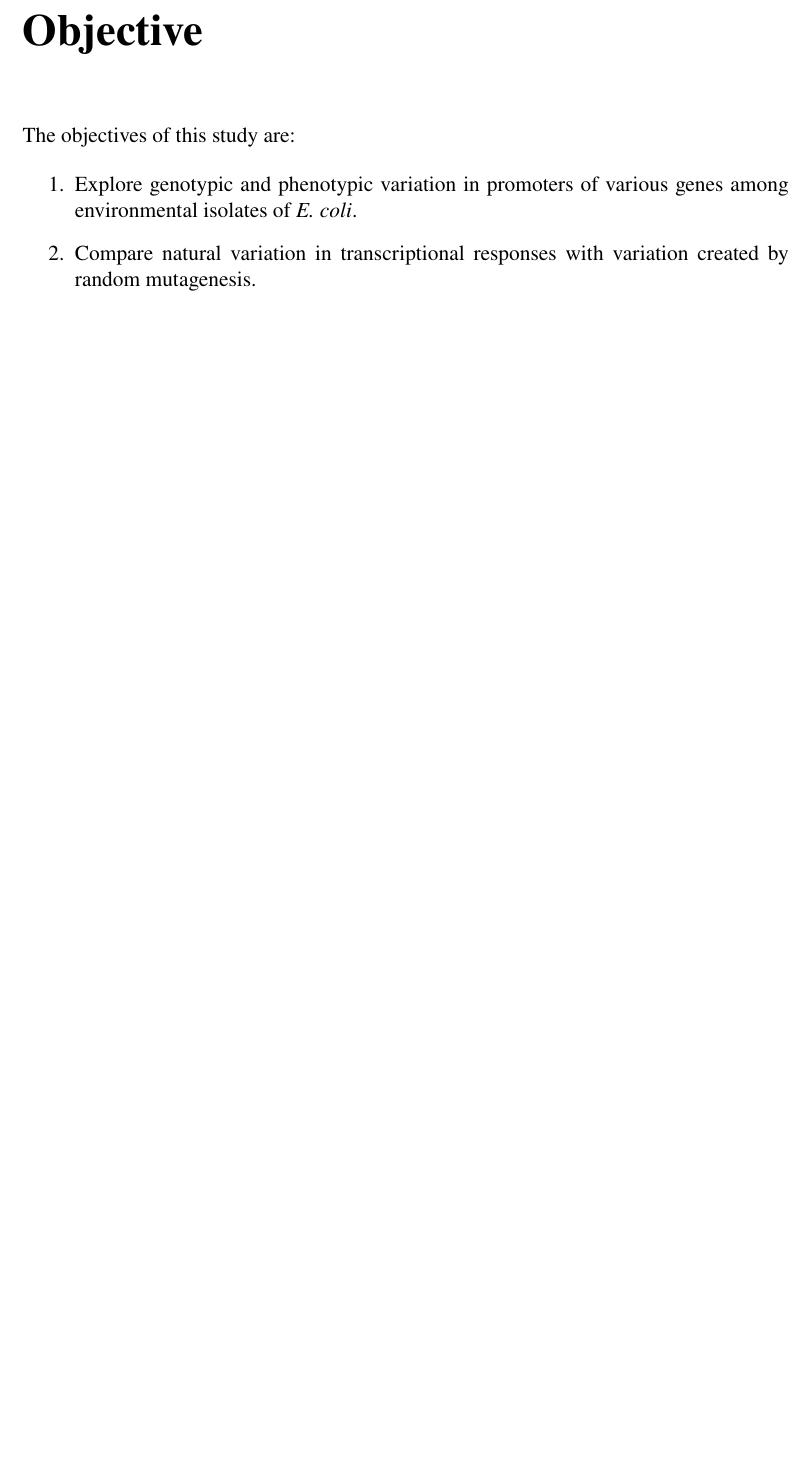
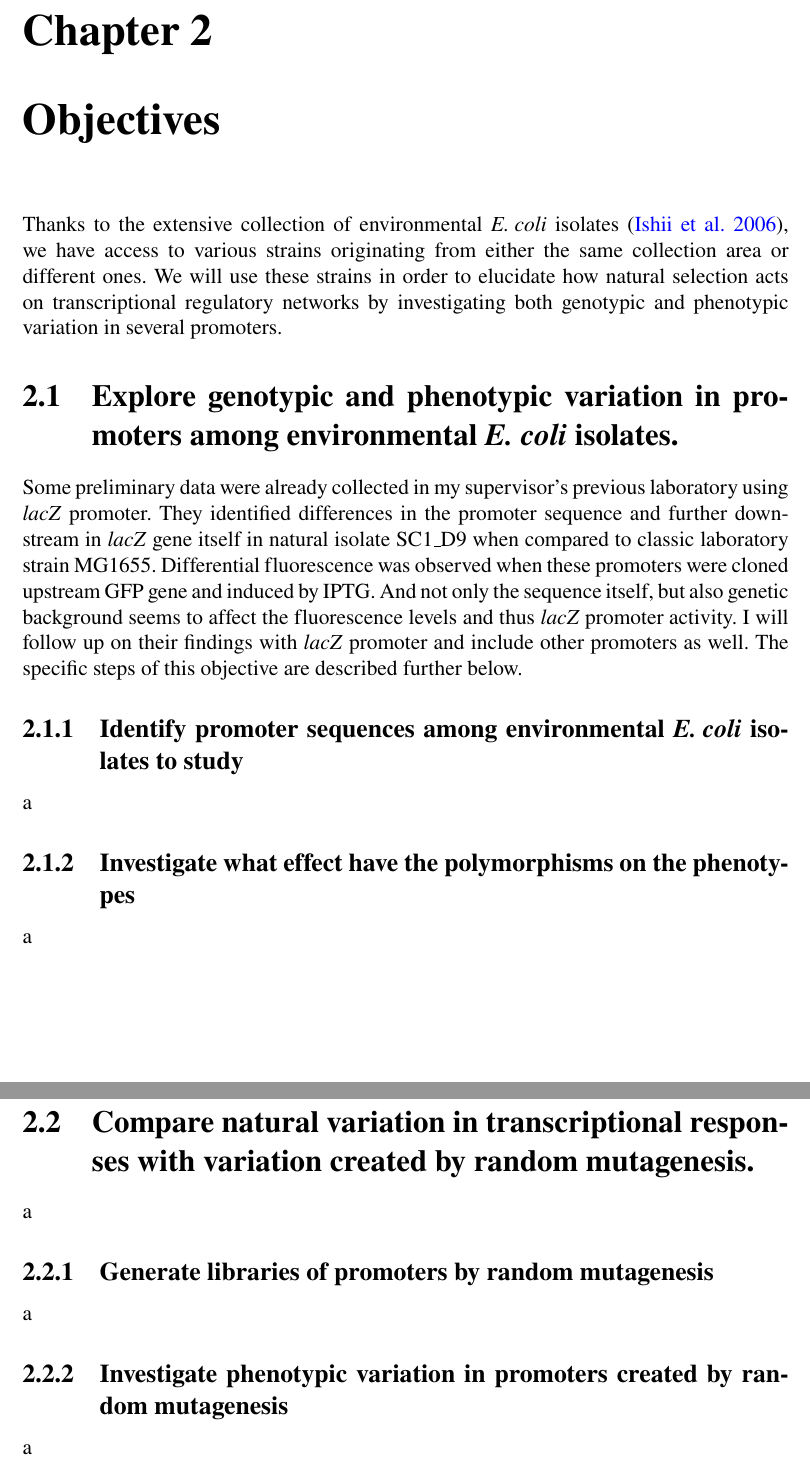
Before and after one commit to marketavlkova/ConfirmationReport, a LaTeX thesis (CR.tex, which reads text/03_Objective.tex): part of page 25 of 54 before the commit and two parts of pages 25 and 26 of 55 after it, the two joined at a grey line, cut at the place of the change, the shorter picture padded with empty space. Compiled offline with pdfLaTeX.

Commit message:
Objectives expanded a bit and changed to a chapter

```diff
--- a/text/03_Objective.tex
+++ b/text/03_Objective.tex
@@ -1,14 +1,36 @@
-\chapter*{Objective}
-\addcontentsline{toc}{chapter}{Objective}
+\chapter{Objectives}
 
-The objectives of this study are:
+\shorthandoff{-}
 
-\begin{enumerate}
-\item Explore genotypic and phenotypic variation in promoters of various genes among environmental isolates of \tax{E. coli}.
+Thanks to the extensive collection of environmental \tax{E. coli} isolates \cite{ishii2006presence}, we have access to various strains originating from either the same collection area or different ones.
+We will use these strains in order to elucidate how natural selection acts on transcriptional regulatory networks by investigating both genotypic and phenotypic variation in several promoters.
 
-\item Compare natural variation in transcriptional responses with variation created by random mutagenesis.
+\section{Explore genotypic and phenotypic variation in promoters among environmental \tax{E. coli} isolates.}
+%%% I'M NOT SURE HOW TO SPECIFY WHERE THE PRELIMINARY DATA WERE COLLECTED, SO I'M OPENED TO SUGGESTIONS
+Some preliminary data were already collected in my supervisor's previous laboratory using \tax{lacZ} promoter.
+They identified differences in the promoter sequence and further downstream in \tax{lacZ} gene itself in natural isolate SC1\textunderscore D9 when compared to classic laboratory strain MG1655.
+Differential fluorescence was observed when these promoters were cloned upstream GFP gene and induced by IPTG.
+And not only the sequence itself, but also genetic background seems to affect the fluorescence levels and thus \tax{lacZ} promoter activity.
+I will follow up on their findings with \tax{lacZ} promoter and include other promoters as well.
+The specific steps of this objective are described further below.
 
-\end{enumerate}
+\subsection{Identify promoter sequences among environmental \tax{E. coli} isolates to study}
+a
+
+\subsection{Investigate what effect have the polymorphisms on the phenotypes}
+a
+
+
+
+
+\section{Compare natural variation in transcriptional responses with variation created by random mutagenesis.}
+a
+
+\subsection{Generate libraries of promoters by random mutagenesis}
+a
+
+\subsection{Investigate phenotypic variation in promoters created by random mutagenesis}
+a
 
 
 
```
